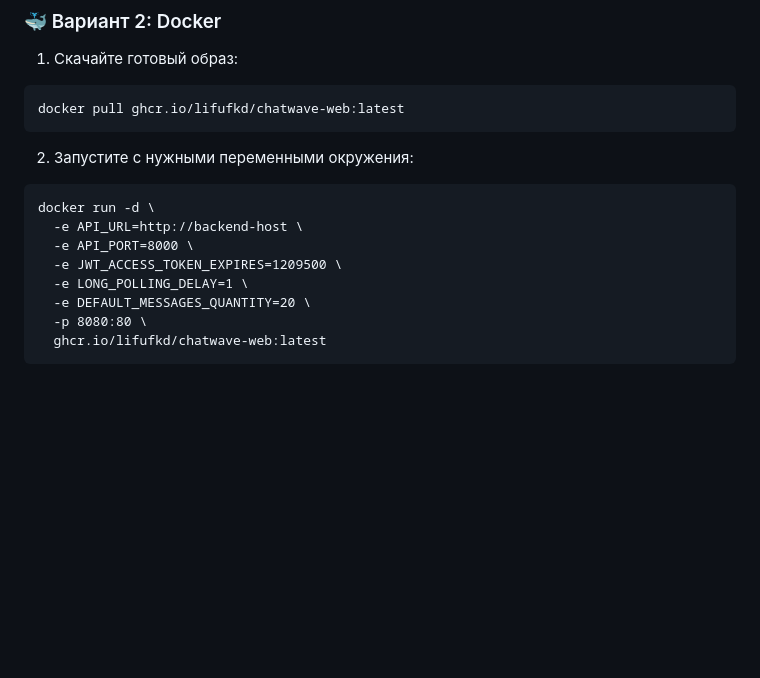
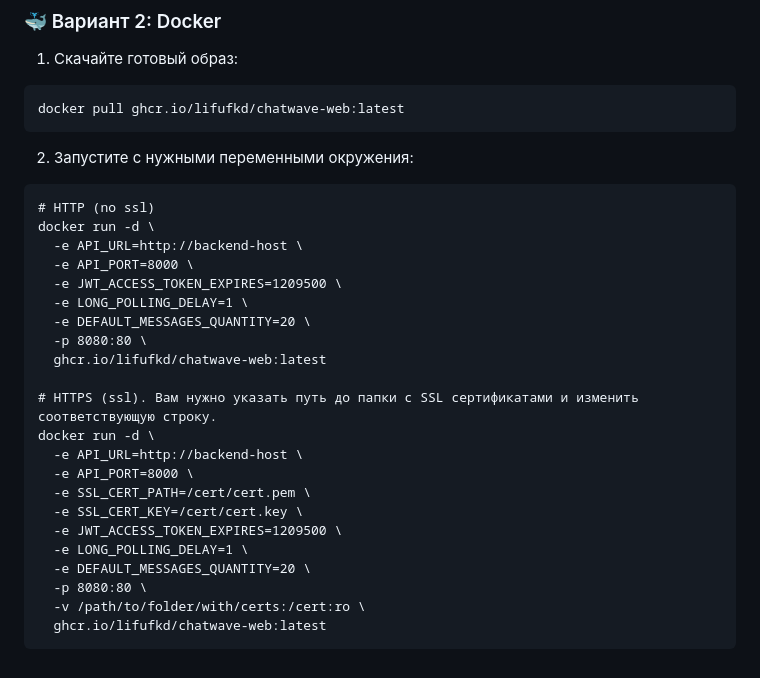
Before and after one commit to lifufkd/chatwave-web, a Markdown page: README/README.ru.md, the part around the change. Rendered like a GitHub page; blank space fills up the shorter version.

````diff
--- a/README/README.ru.md
+++ b/README/README.ru.md
@@ -88,6 +88,7 @@ docker pull ghcr.io/lifufkd/chatwave-web:latest
 ```
 2. Запустите с нужными переменными окружения:
 ```
+# HTTP (no ssl)
 docker run -d \
   -e API_URL=http://backend-host \
   -e API_PORT=8000 \
@@ -96,4 +97,17 @@ docker run -d \
   -e DEFAULT_MESSAGES_QUANTITY=20 \
   -p 8080:80 \
   ghcr.io/lifufkd/chatwave-web:latest
+
+# HTTPS (ssl). Вам нужно указать путь до папки с SSL сертификатами и изменить соответствующую строку.
+docker run -d \
+  -e API_URL=http://backend-host \
+  -e API_PORT=8000 \
+  -e SSL_CERT_PATH=/cert/cert.pem \
+  -e SSL_CERT_KEY=/cert/cert.key \
+  -e JWT_ACCESS_TOKEN_EXPIRES=1209500 \
+  -e LONG_POLLING_DELAY=1 \
+  -e DEFAULT_MESSAGES_QUANTITY=20 \
+  -p 8080:80 \
+  -v /path/to/folder/with/certs:/cert:ro \
+  ghcr.io/lifufkd/chatwave-web:latest
 ```
````
